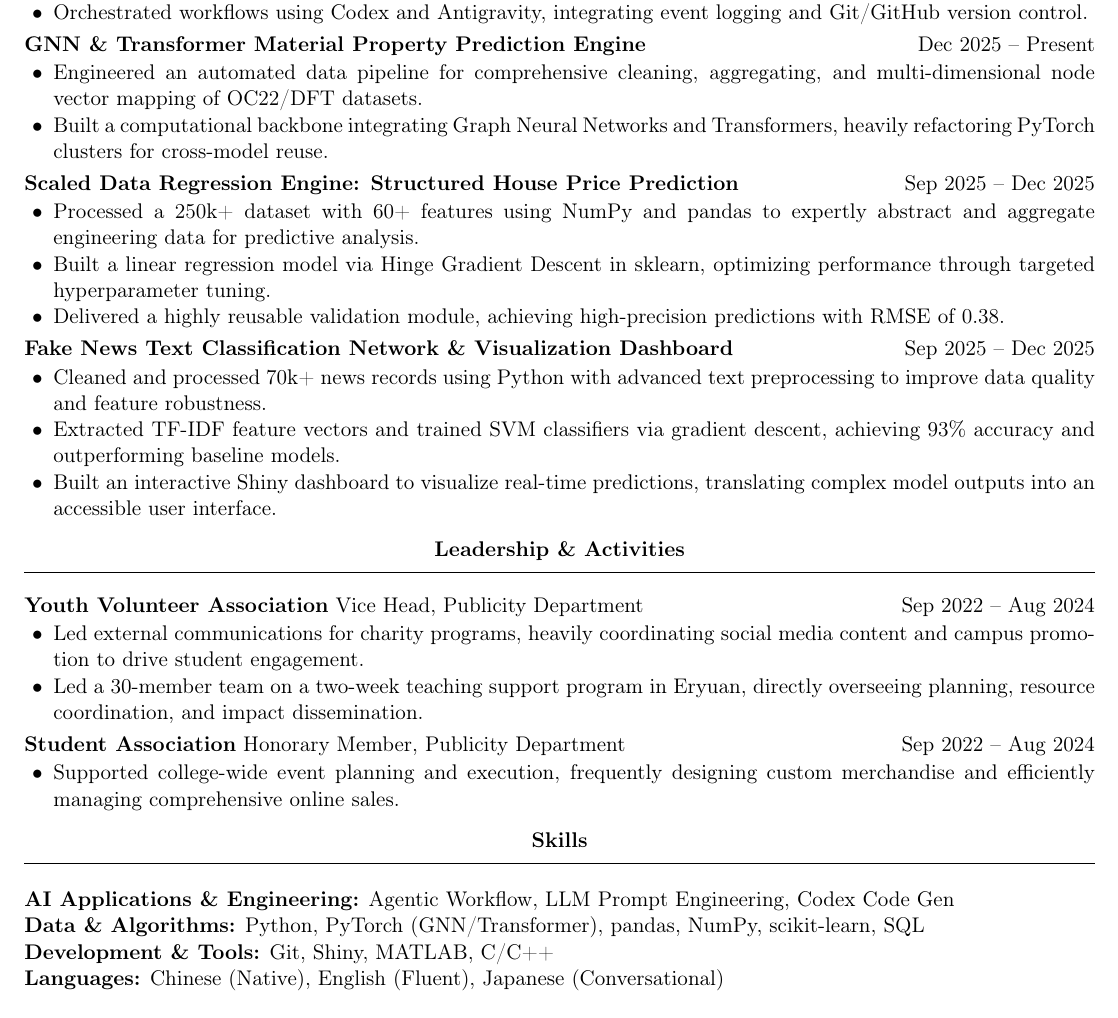
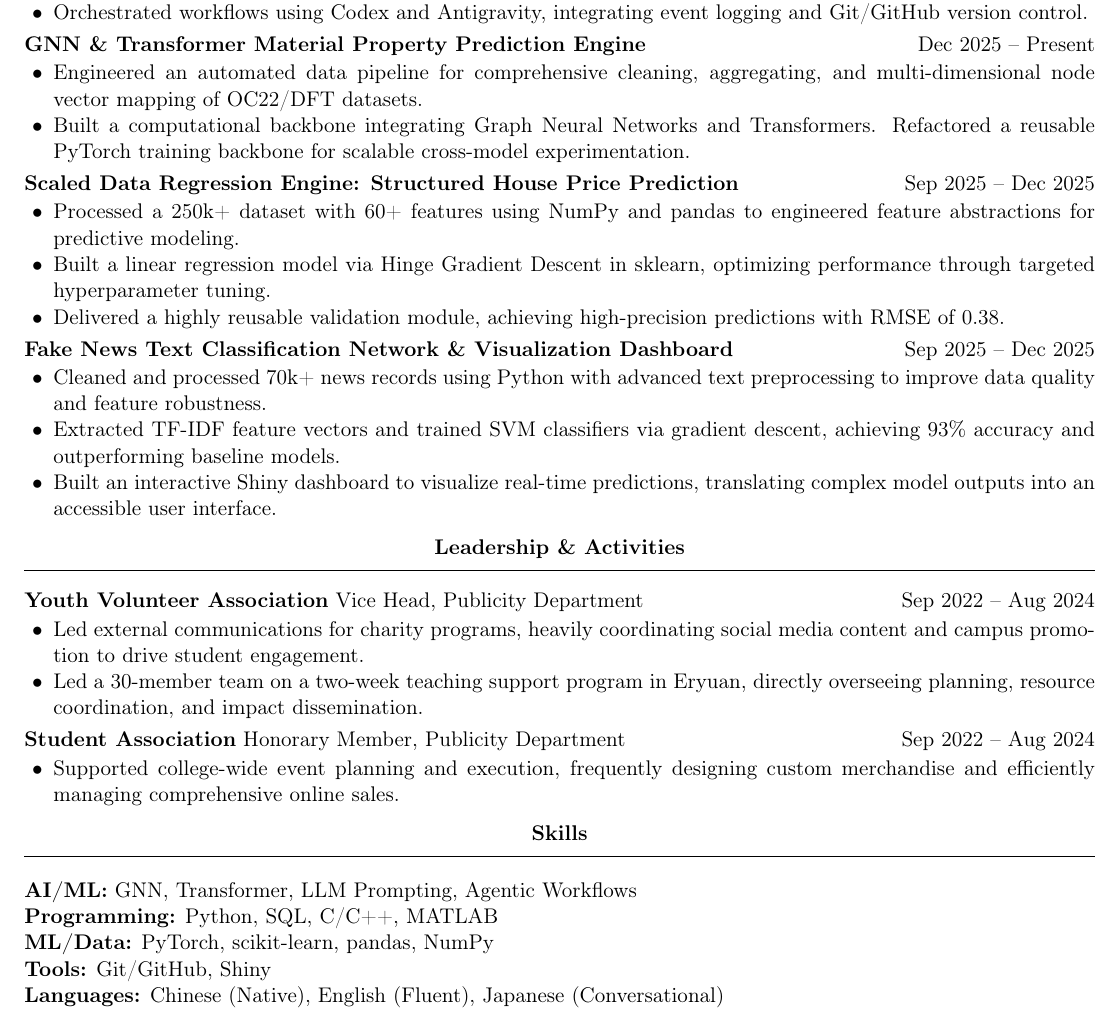
Before and after one commit to KristynChen/Persional-Website, a LaTeX CV (assets/resume/resume_EN.tex): part of the page, cut so that both start at the same text. Compiled offline with pdfLaTeX.

Commit message:
Update skills section and compile English resume

```diff
--- a/assets/resume/resume_EN.tex
+++ b/assets/resume/resume_EN.tex
@@ -69,13 +69,13 @@ Scholarships: Taiwan Student Scholarship (2023--2025); Bai Xian Asia Future Lead
 \textbf{GNN \& Transformer Material Property Prediction Engine} \hfill Dec 2025 -- Present
 \begin{itemize}[itemsep=0pt, parsep=0pt, topsep=1pt, partopsep=0pt, leftmargin=15pt]
     \item Engineered an automated data pipeline for comprehensive cleaning, aggregating, and multi-dimensional node vector mapping of OC22/DFT datasets.
-    \item Built a computational backbone integrating Graph Neural Networks and Transformers, heavily refactoring PyTorch clusters for cross-model reuse.
+    \item Built a computational backbone integrating Graph Neural Networks and Transformers. Refactored a reusable PyTorch training backbone for scalable cross-model experimentation.
 \end{itemize}
 
 \vspace{2pt}
 \textbf{Scaled Data Regression Engine: Structured House Price Prediction} \hfill Sep 2025 -- Dec 2025
 \begin{itemize}[itemsep=0pt, parsep=0pt, topsep=1pt, partopsep=0pt, leftmargin=15pt]
-    \item Processed a 250k+ dataset with 60+ features using NumPy and pandas to expertly abstract and aggregate engineering data for predictive analysis.
+    \item Processed a 250k+ dataset with 60+ features using NumPy and pandas to engineered feature abstractions for predictive modeling.
     \item Built a linear regression model via Hinge Gradient Descent in sklearn, optimizing performance through targeted hyperparameter tuning.
     \item Delivered a highly reusable validation module, achieving high-precision predictions with RMSE of 0.38.
 \end{itemize}
@@ -120,9 +120,10 @@ Honorary Member, Publicity Department \hfill Sep 2022 -- Aug 2024
 \end{center}
 \vspace{-3pt}
 
-\textbf{AI Applications \& Engineering:} Agentic Workflow, LLM Prompt Engineering, Codex Code Gen \\
-\textbf{Data \& Algorithms:} Python, PyTorch (GNN/Transformer), pandas, NumPy, scikit-learn, SQL \\
-\textbf{Development \& Tools:} Git, Shiny, MATLAB, C/C++ \\
+\textbf{AI/ML:} GNN, Transformer, LLM Prompting, Agentic Workflows \\
+\textbf{Programming:} Python, SQL, C/C++, MATLAB \\
+\textbf{ML/Data:} PyTorch, scikit-learn, pandas, NumPy \\
+\textbf{Tools:} Git/GitHub, Shiny \\
 \textbf{Languages:} Chinese (Native), English (Fluent), Japanese (Conversational)
 
 \end{document}
```
Also changed, not shown: assets/resume/resume_EN.pdf, 1 other file.
